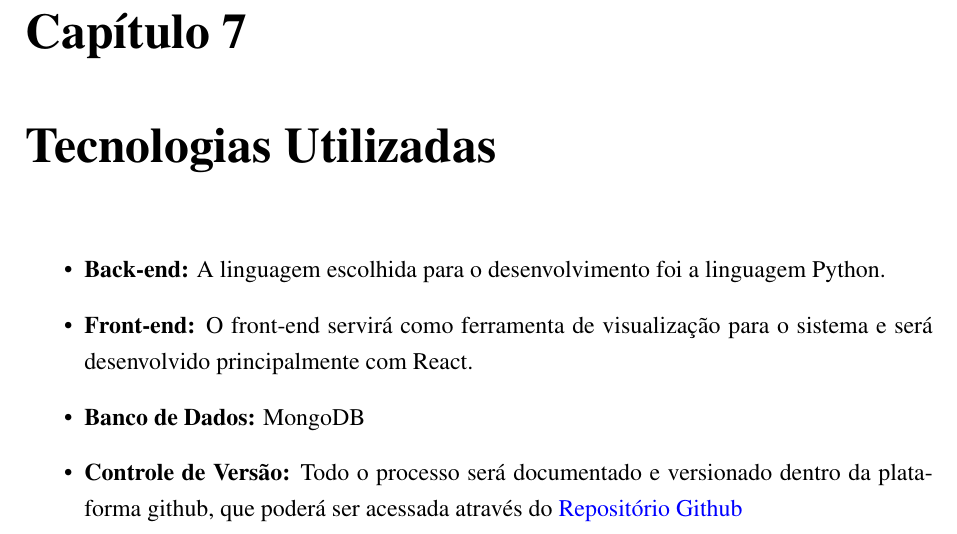
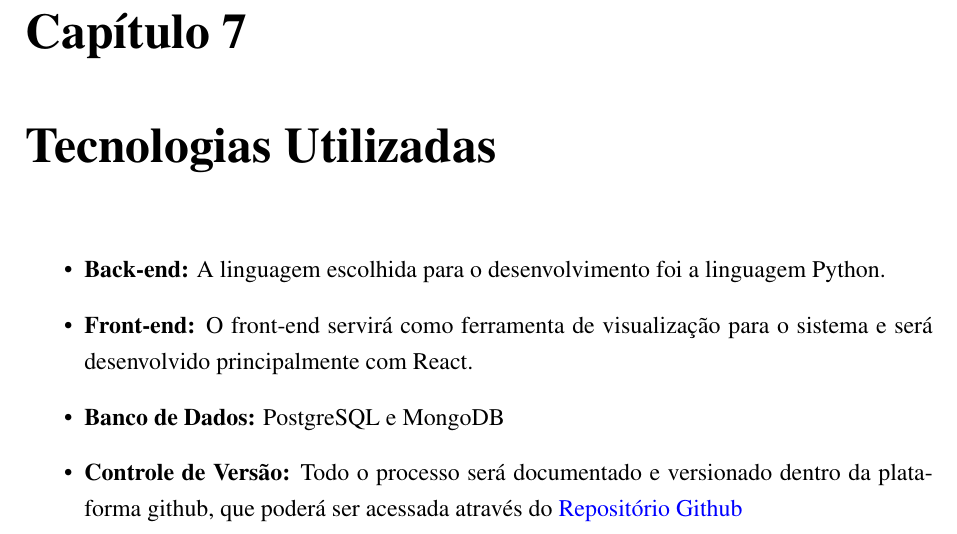
Before and after one commit to DaviRodrish/POODEV2026, a LaTeX document (Projeto POODev.tex): part of page 15 of 17, cut so that both start at the same text. Compiled offline with pdfLaTeX.

Commit message:
alteração no calendario, descrição do banco de dados

```diff
--- a/Projeto POODev.tex
+++ b/Projeto POODev.tex
@@ -478,7 +478,7 @@ armazenamento dos dados.
 \begin{itemize}
 	\item \textbf{Back-end:} A linguagem escolhida para o desenvolvimento foi a linguagem Python.
 	\item \textbf{Front-end:} O front-end servirá como ferramenta de visualização para o sistema e será desenvolvido principalmente com React.
-	\item \textbf{Banco de Dados:} MongoDB
+	\item \textbf{Banco de Dados:} PostgreSQL e MongoDB
 	\item \textbf{Controle de Versão:} Todo o processo será documentado e versionado dentro da plataforma github, que poderá ser acessada através do \href{https://github.com/DaviRodrish/POODEV2026}{Repositório Github}
 \end{itemize}
 
```
Also changed, not shown: Imagens/orcamento.png, Projeto POODev.pdf.
